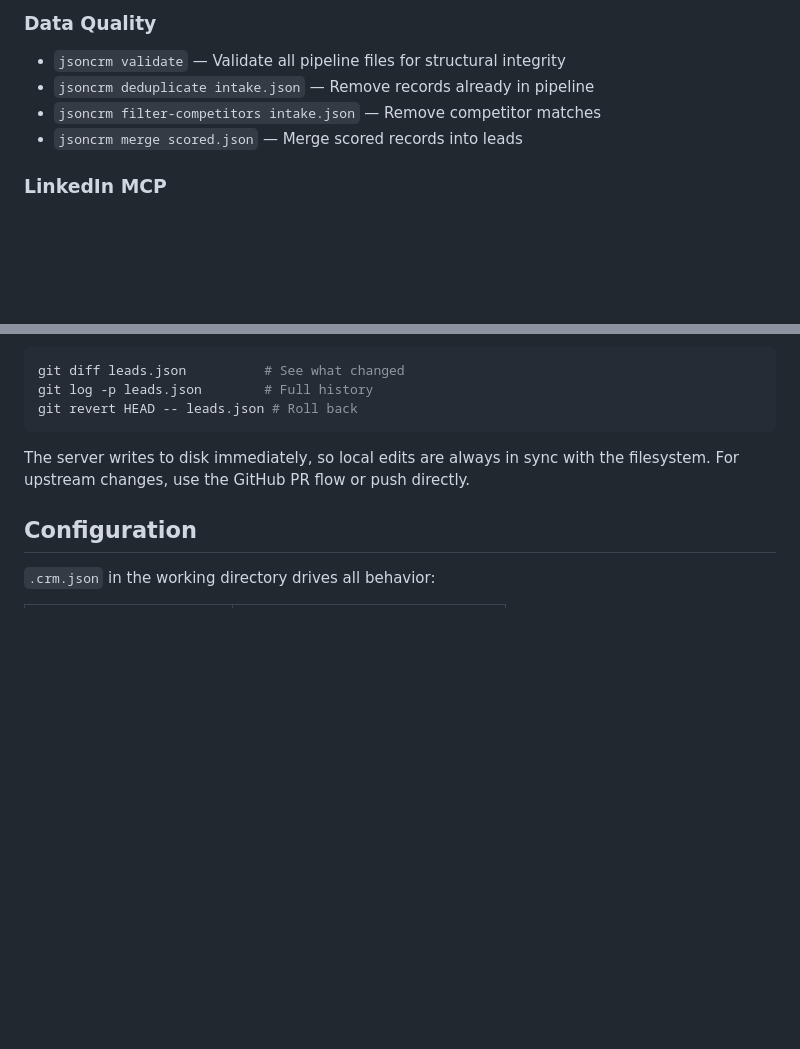
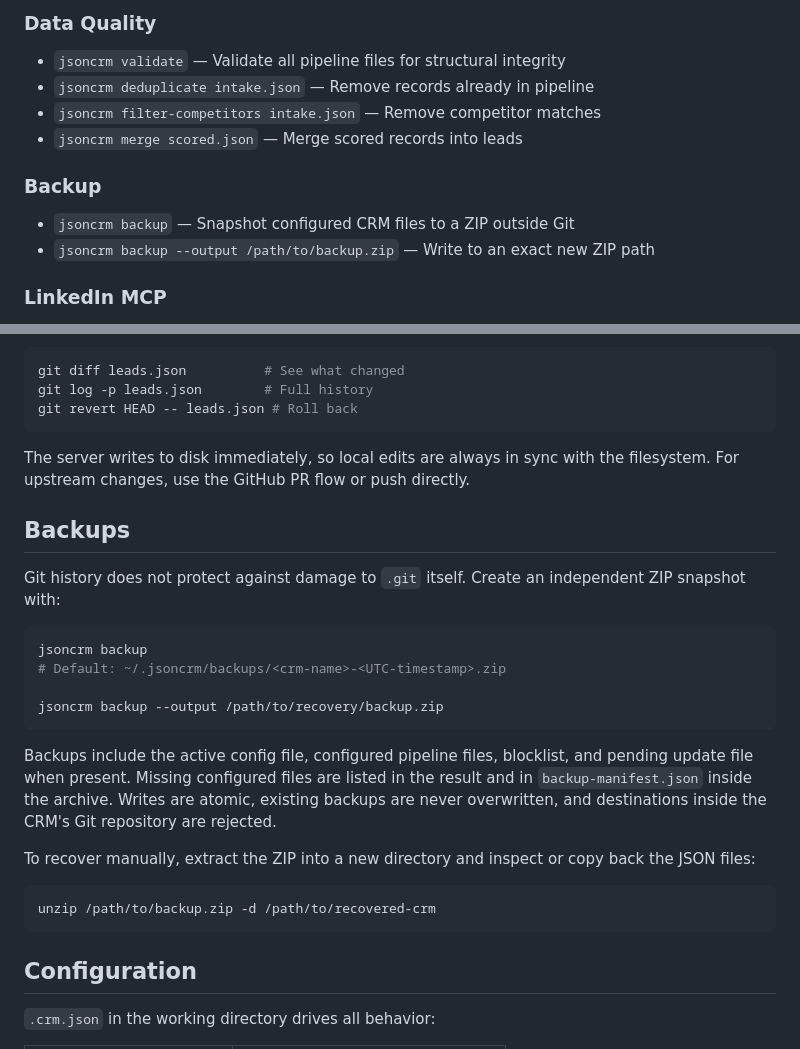
Before and after one commit to pauling-ai/jsoncrm, a Markdown page: README.md, 2 parts joined by grey strips. Rendered like a GitHub page; blank space fills up the shorter version.

````diff
--- a/README.md
+++ b/README.md
@@ -146,6 +146,10 @@ Dry-run JSON output includes `dry_run: true` and the prospective `record`; stage
 - `jsoncrm filter-competitors intake.json` — Remove competitor matches
 - `jsoncrm merge scored.json` — Merge scored records into leads
 
+### Backup
+- `jsoncrm backup` — Snapshot configured CRM files to a ZIP outside Git
+- `jsoncrm backup --output /path/to/backup.zip` — Write to an exact new ZIP path
+
 ### LinkedIn MCP
 - `jsoncrm parse-from-linkedin-mcp likes.json` — Convert MCP output to CRM flat list
 - `jsoncrm intake intake.json` — Pick next unscored record
@@ -250,6 +254,25 @@ git revert HEAD -- leads.json # Roll back
 
 The server writes to disk immediately, so local edits are always in sync with the filesystem. For upstream changes, use the GitHub PR flow or push directly.
 
+## Backups
+
+Git history does not protect against damage to `.git` itself. Create an independent ZIP snapshot with:
+
+```bash
+jsoncrm backup
+# Default: ~/.jsoncrm/backups/<crm-name>-<UTC-timestamp>.zip
+
+jsoncrm backup --output /path/to/recovery/backup.zip
+```
+
+Backups include the active config file, configured pipeline files, blocklist, and pending update file when present. Missing configured files are listed in the result and in `backup-manifest.json` inside the archive. Writes are atomic, existing backups are never overwritten, and destinations inside the CRM's Git repository are rejected.
+
+To recover manually, extract the ZIP into a new directory and inspect or copy back the JSON files:
+
+```bash
+unzip /path/to/backup.zip -d /path/to/recovered-crm
+```
+
 ## Configuration
 
 `.crm.json` in the working directory drives all behavior:
````
